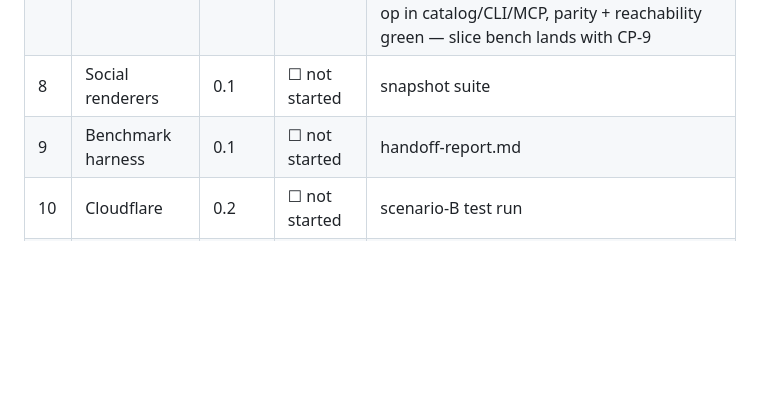
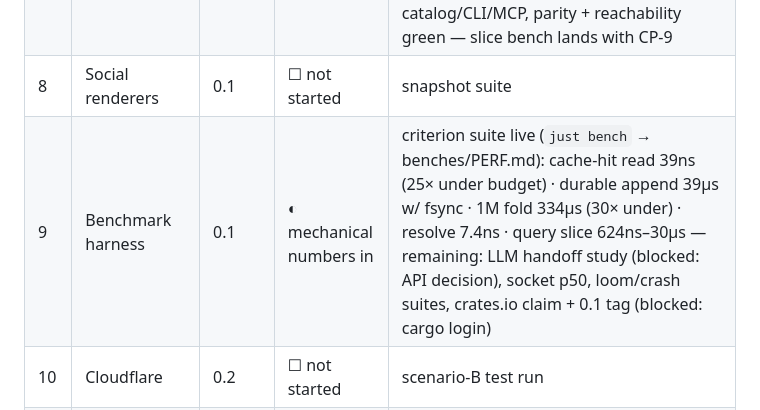
Before and after one commit to modiqo/waggle, a Markdown page: docs/design/14-execution-plan.md, the part around the change. Rendered like a GitHub page; blank space fills up the shorter version.

Commit message:
docs: tracking — CP-9 row reflects the criterion numbers

```diff
--- a/docs/design/14-execution-plan.md
+++ b/docs/design/14-execution-plan.md
@@ -166,7 +166,7 @@ G-7/G-8 → CP-10.
 | 5 | SQLite backend | 0.1 | ◐ nearly done | sqlite conformance ✅ · reopen durability ✅ · wire replay w/ dupes ✅ · cache invalidation ✅ · **fs-jsonl conformance ✅ (reopen IS a replay)** · **blob CAS ✅ (roundtrip+corruption, dedupe, GC)** — remaining hardening tail (scheduled with CP-9 bench phase): loom cache suite, crash matrix, flood/budget benches, Parquet compaction |
 | 7 | Guided queries | 0.1 | ◐ awaiting CI | guidance-walk green (every leaf reachable via next_paths) · budget property (2k random path/budget pairs; shrink ladder ends in bare {kind,bytes}) · tool-layer floors · bad path errs with valid roots + executable recovery · query op in catalog/CLI/MCP, parity + reachability green — slice bench lands with CP-9 |
 | 8 | Social renderers | 0.1 | ☐ not started | snapshot suite |
-| 9 | Benchmark harness | 0.1 | ☐ not started | handoff-report.md |
+| 9 | Benchmark harness | 0.1 | ◐ mechanical numbers in | criterion suite live (`just bench` → benches/PERF.md): cache-hit read 39ns (25× under budget) · durable append 39µs w/ fsync · 1M fold 334µs (30× under) · resolve 7.4ns · query slice 624ns–30µs — remaining: LLM handoff study (blocked: API decision), socket p50, loom/crash suites, crates.io claim + 0.1 tag (blocked: cargo login) |
 | 10 | Cloudflare | 0.2 | ☐ not started | scenario-B test run |
 | 11 | Trust | 0.3 | ☐ not started | signature vectors |
 | 12 | Spec & vectors | 1.0 | ☐ not started | vectors from clean checkout |
```
